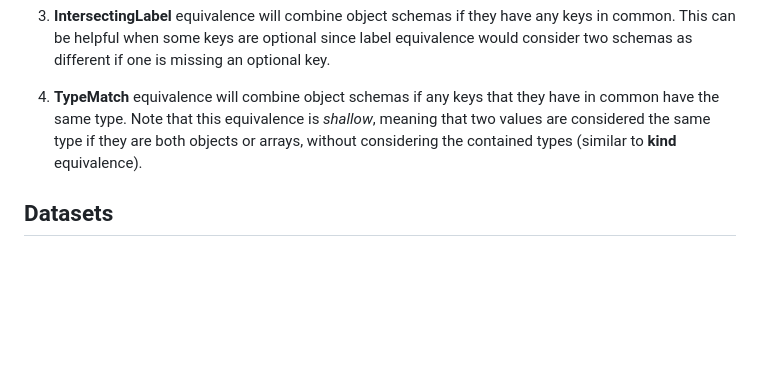
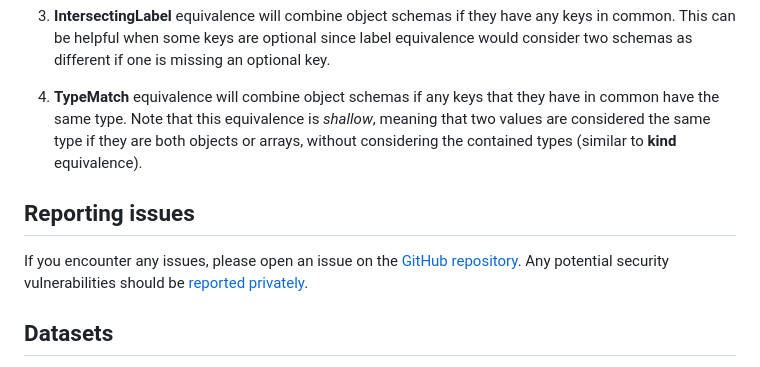
Before and after one commit to dataunitylab/jsonoid-discovery, a Markdown page: README.md, the part around the change. Drawn GitHub-style; blank space fills up the shorter version.

Commit message:
Add note to README on reporting issues

```diff
--- a/README.md
+++ b/README.md
@@ -88,6 +88,11 @@ JSONoid currently supports four equivalence relations (which can be specified us
 
 4. **TypeMatch** equivalence will combine object schemas if any keys that they have in common have the same type. Note that this equivalence is *shallow*, meaning that two values are considered the same type if they are both objects or arrays, without considering the contained types (similar to **kind** equivalence).
 
+## Reporting issues
+
+If you encounter any issues, please open an issue on the [GitHub repository](https://github.com/michaelmior/jsonoid-discovery).
+Any potential security vulnerabilities should be [reported privately](https://github.com/dataunitylab/jsonoid-discovery/security/advisories/new).
+
 ## Datasets
 
 * [GDP](http://api.worldbank.org/countries/USA/indicators/NY.GDP.MKTP.CD?per_page=5000&format=json)
```
